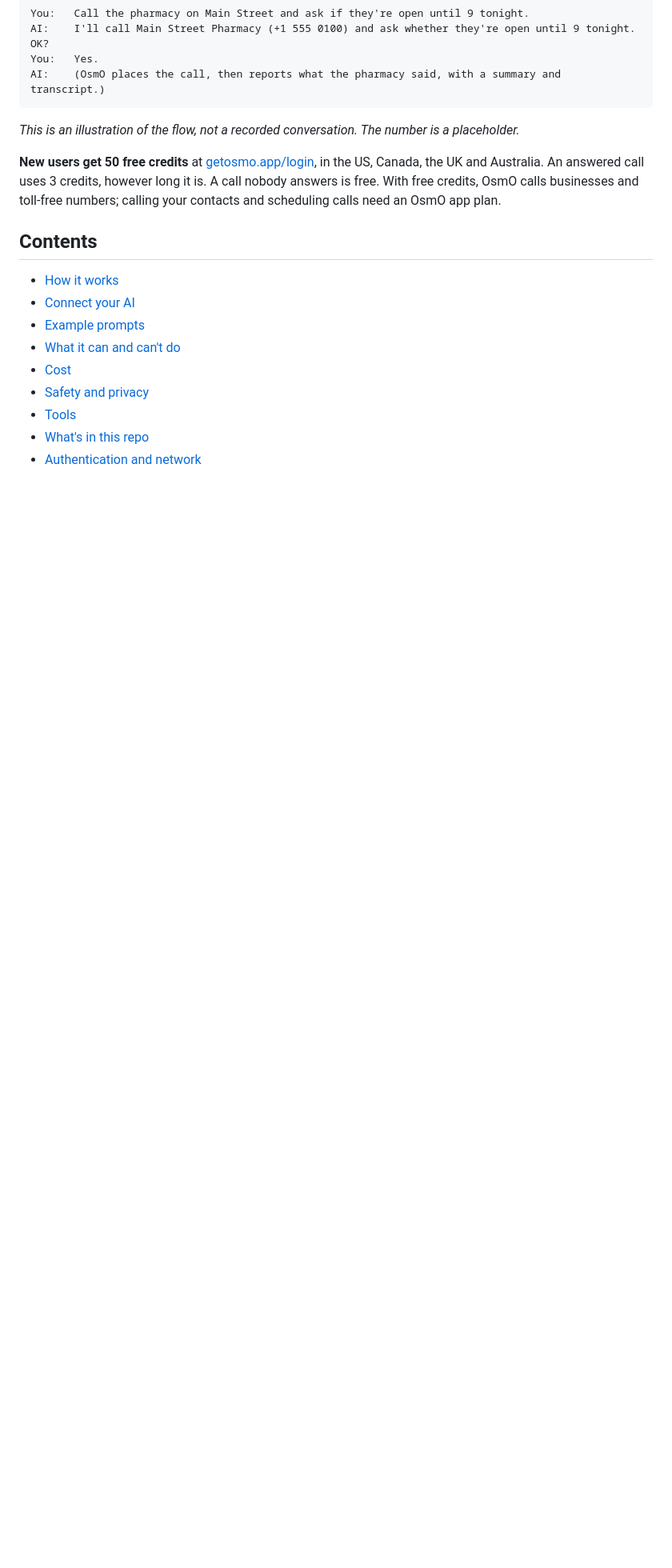
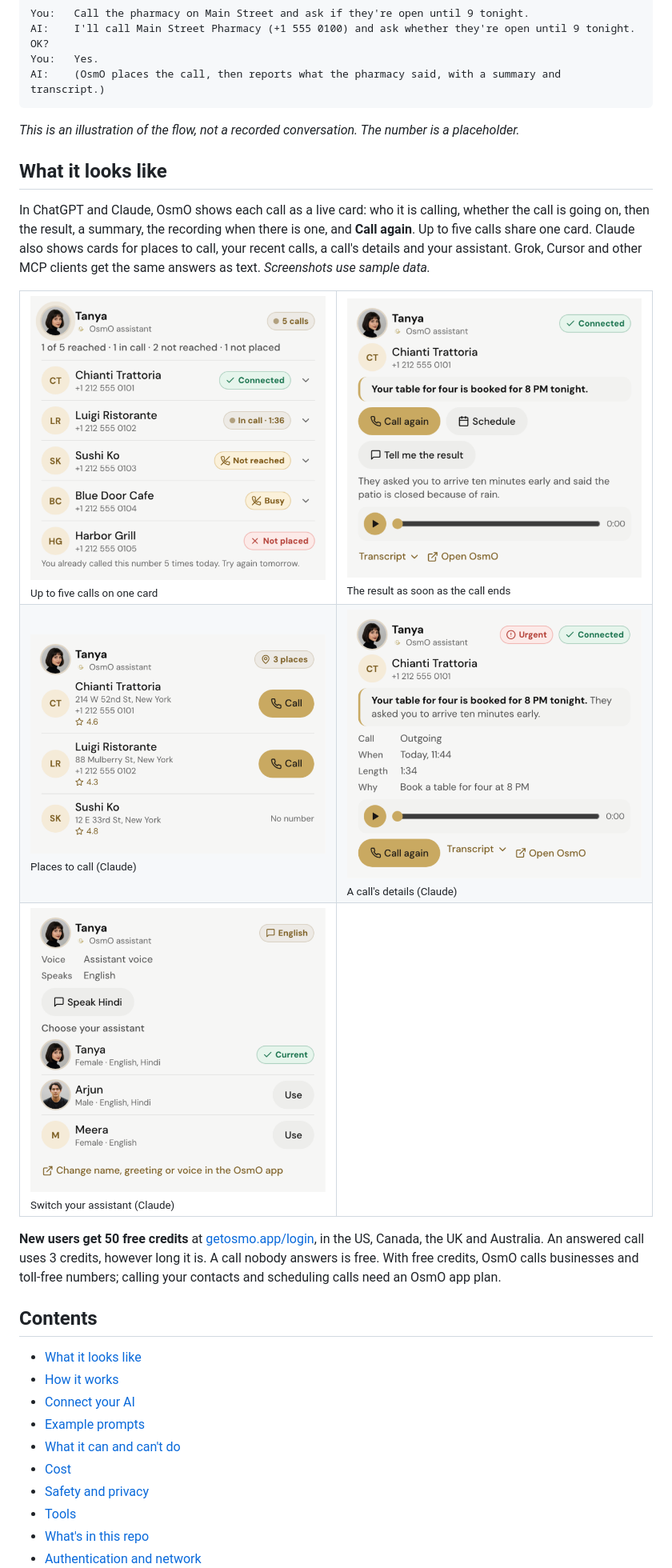
Before and after one commit to Mountainheads-Private-limited/osmo-ai-plugins, a Markdown page: README.md, the part around the change. Shown at 80% size. Rendered like a GitHub page; pictures changed too: assets/cards/osmo-card-1-multi-call.png (added), assets/cards/osmo-card-2-call-result.png (added), assets/cards/osmo-card-3-places.png (added); blank space fills up the shorter version.

Commit message:
README: show the OsmO cards (sample data) in a 'What it looks like' gallery (#1)
Co-authored-by: OsmO <osmo@OsmOs-MacBook-Air.local>
Co-authored-by: Claude Opus 5.5 <noreply@anthropic.com>

```diff
--- a/README.md
+++ b/README.md
@@ -40,12 +40,35 @@ AI:    (OsmO places the call, then reports what the pharmacy said, with a summar
 
 *This is an illustration of the flow, not a recorded conversation. The number is a placeholder.*
 
+## What it looks like
+
+In ChatGPT and Claude, OsmO shows each call as a live card: who it is calling, whether the call is going on, then the
+result, a summary, the recording when there is one, and **Call again**. Up to five calls share one card. Claude also shows
+cards for places to call, your recent calls, a call's details and your assistant. Grok, Cursor and other MCP clients get
+the same answers as text. *Screenshots use sample data.*
+
+<table>
+  <tr>
+    <td width="50%"><img src="assets/cards/osmo-card-1-multi-call.png" alt="OsmO call card: five restaurants called at once, one connected, one in a call, two not reached, one not placed"><br><sub>Up to five calls on one card</sub></td>
+    <td width="50%"><img src="assets/cards/osmo-card-2-call-result.png" alt="OsmO call card after the call: table booked, with Call again and Schedule buttons"><br><sub>The result as soon as the call ends</sub></td>
+  </tr>
+  <tr>
+    <td width="50%"><img src="assets/cards/osmo-card-3-places.png" alt="OsmO places card: three restaurants with address, number, rating and a Call button"><br><sub>Places to call (Claude)</sub></td>
+    <td width="50%"><img src="assets/cards/osmo-card-4-call-details.png" alt="OsmO call details card: summary, time, length, reason, recording and Call again"><br><sub>A call's details (Claude)</sub></td>
+  </tr>
+  <tr>
+    <td width="50%"><img src="assets/cards/osmo-card-5-my-assistant.png" alt="OsmO assistant card: current assistant with photo and language, other assistants with Use buttons"><br><sub>Switch your assistant (Claude)</sub></td>
+    <td width="50%"></td>
+  </tr>
+</table>
+
 **New users get 50 free credits** at [getosmo.app/login](https://getosmo.app/login), in the US, Canada,
 the UK and Australia. An answered call uses 3 credits, however long it is. A call nobody answers is
 free. With free credits, OsmO calls businesses and toll-free numbers; calling your contacts and scheduling calls need an OsmO app plan.
 
 ## Contents
 
+- [What it looks like](#what-it-looks-like)
 - [How it works](#how-it-works)
 - [Connect your AI](#connect-your-ai)
 - [Example prompts](#example-prompts)
```
